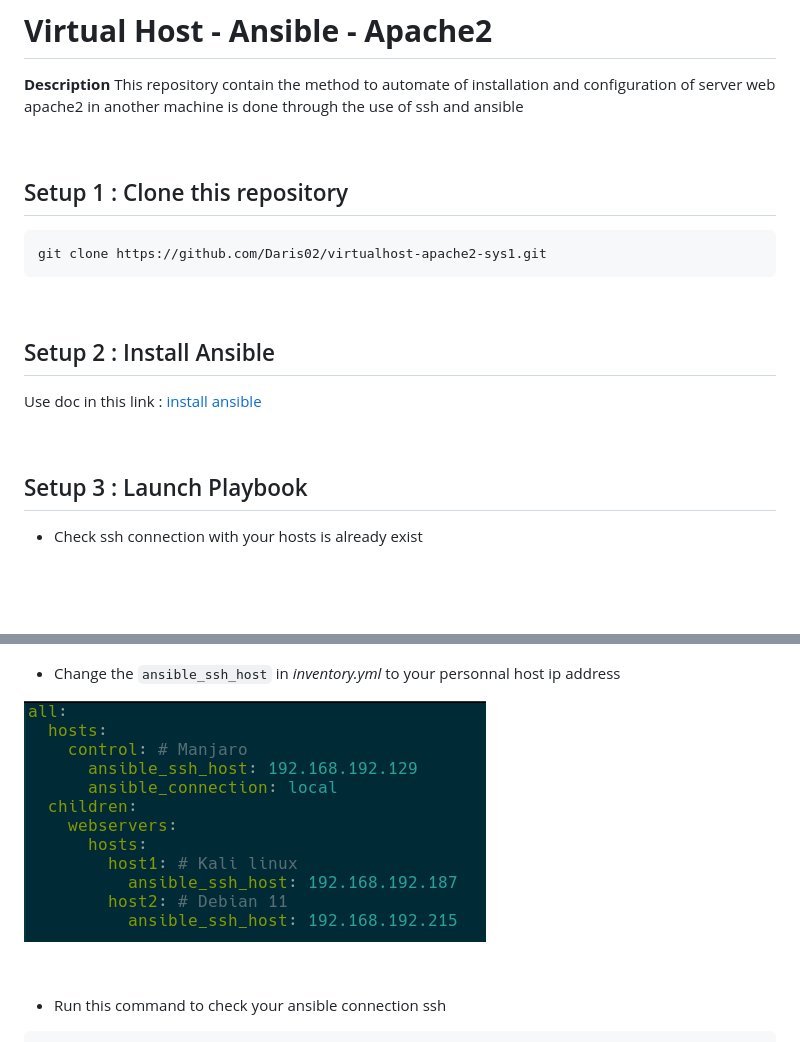
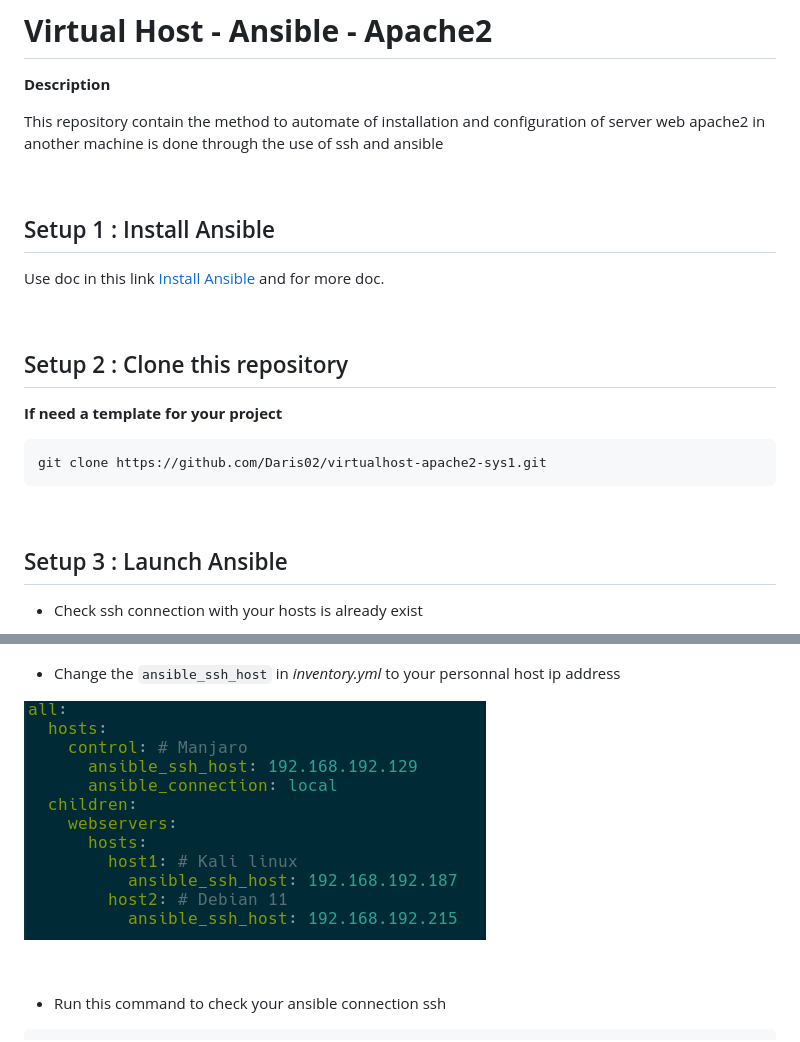
Before and after one commit to Daris02/virtualhost-apache2-sys1, a Markdown page: README.md, 2 parts joined by grey strips. GitHub-like rendering; pictures changed too: image/inventory.png; blank space fills up the shorter version.

Commit message:
feat: update

````diff
--- a/README.md
+++ b/README.md
@@ -1,22 +1,24 @@
 # __Virtual Host - Ansible - Apache2__
 __Description__
+
 This repository contain the method to automate of
 installation and configuration of server web apache2
 in another machine is done through the use of ssh and
 ansible
 
 &nbsp;
-## Setup 1 : Clone this repository
+## Setup 1 : Install  Ansible
+Use doc in this link [Install Ansible](https://docs.ansible.com/ansible/latest/installation_guide/intro_installation.html) and for more doc.
+
+&nbsp;
+## Setup 2 : Clone this repository
+**If need a template for your project**
 ```sh
 git clone https://github.com/Daris02/virtualhost-apache2-sys1.git
 ```
 
 &nbsp;
-## Setup 2 : Install  Ansible
-Use doc in this link : [install ansible](https://docs.ansible.com/ansible/latest/installation_guide/intro_installation.html)
-
-&nbsp;
-## Setup 3 : Launch Playbook
+## Setup 3 : Launch Ansible
 
 - Check ssh connection with your hosts is already exist
 
````
